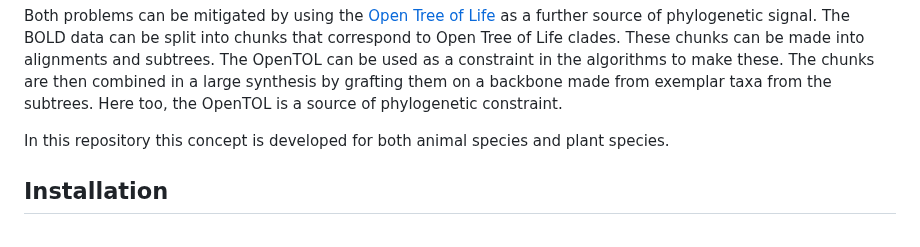
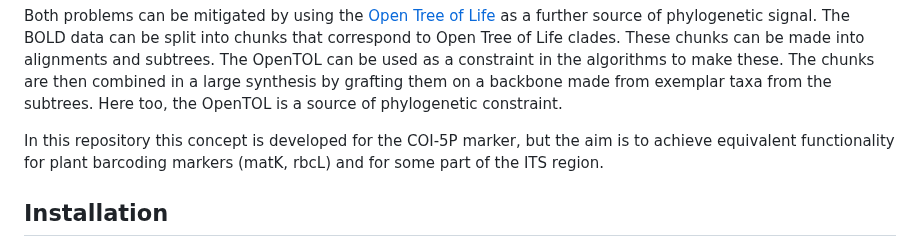
Before and after one commit to naturalis/barcode-constrained-phylogeny, a Markdown page: README.md, the part around the change. GitHub-like rendering.

```diff
--- a/README.md
+++ b/README.md
@@ -35,7 +35,9 @@ chunks are then combined in a large synthesis by grafting them on a backbone mad
 exemplar taxa from the subtrees. Here too, the OpenTOL is a source of phylogenetic
 constraint.
 
-In this repository this concept is developed for both animal species and plant species.
+In this repository this concept is developed for the COI-5P marker, but the aim is to
+achieve equivalent functionality for plant barcoding markers (matK, rbcL) and for some
+part of the ITS region.
 
 ## Installation
 
```
